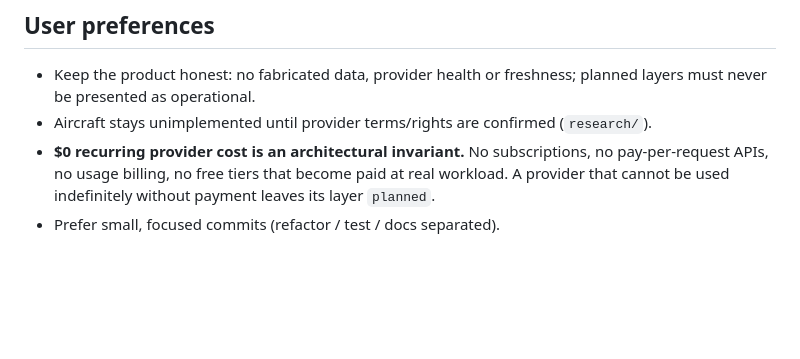
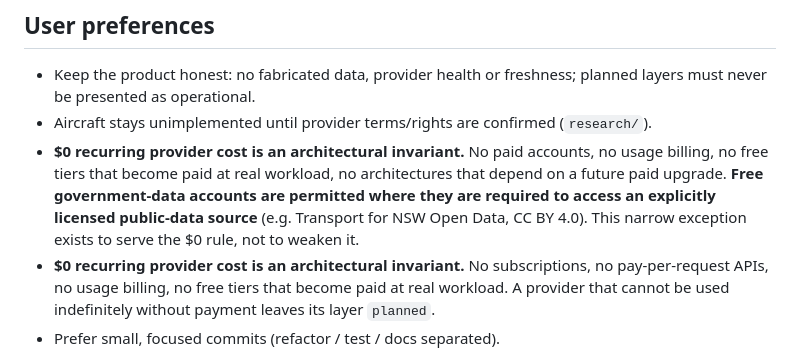
Before and after one commit to imlochie/globalinsitehub, a Markdown page: replit.md, the part around the change. GitHub-like rendering; blank space fills up the shorter version.

```diff
--- a/replit.md
+++ b/replit.md
@@ -121,6 +121,12 @@ and a shared record inspector with provenance intact.
 - Keep the product honest: no fabricated data, provider health or freshness; planned
   layers must never be presented as operational.
 - Aircraft stays unimplemented until provider terms/rights are confirmed (`research/`).
+- **$0 recurring provider cost is an architectural invariant.** No paid accounts, no
+  usage billing, no free tiers that become paid at real workload, no architectures
+  that depend on a future paid upgrade. **Free government-data accounts are permitted
+  where they are required to access an explicitly licensed public-data source** (e.g.
+  Transport for NSW Open Data, CC BY 4.0). This narrow exception exists to serve the
+  $0 rule, not to weaken it.
 - **$0 recurring provider cost is an architectural invariant.** No subscriptions, no
   pay-per-request APIs, no usage billing, no free tiers that become paid at real
   workload. A provider that cannot be used indefinitely without payment leaves its
```
Also changed, not shown: research/public-events-provider-decision.md (added, +191 -0 lines).
